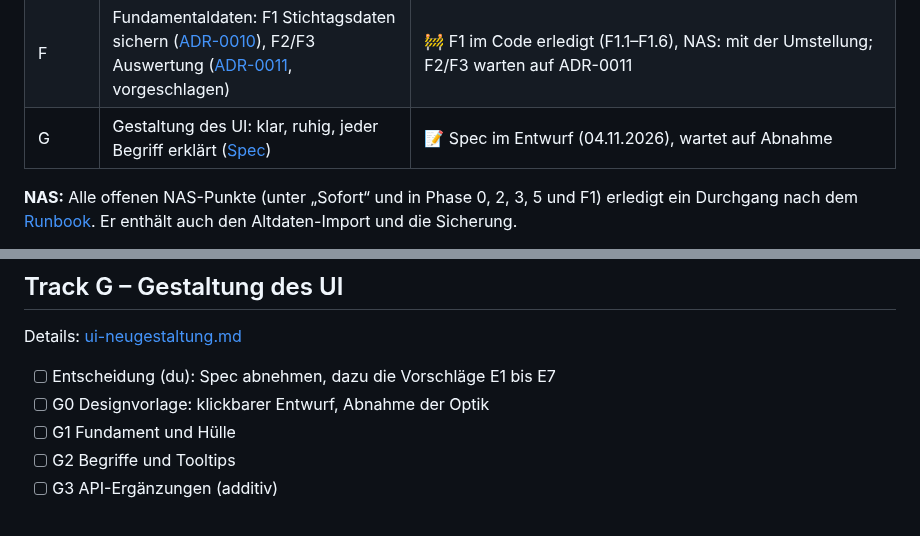
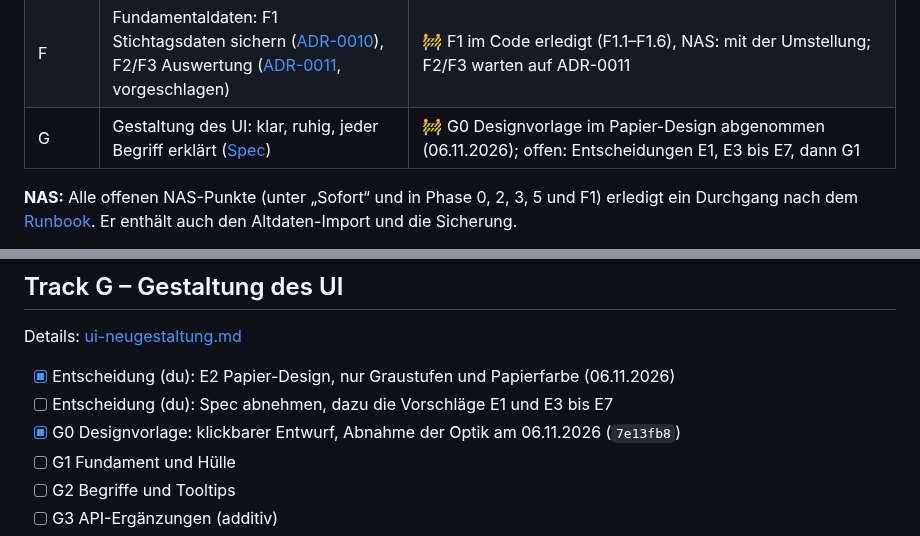
Before and after one commit to KaczmarekD/AktienAnalyse, a Markdown page: docs/architecture/roadmap.md, 2 parts joined by grey strips. Drawn GitHub-style.

Commit message:
docs: Roadmap - G0 Designvorlage abgenommen
Papier-Design (E2) am 06.11.2026 entschieden, Designvorlage abgenommen.
Offen bleiben die Entscheidungen E1 und E3 bis E7 vor G1.

Co-Authored-By: Claude Opus 5.5 <noreply@anthropic.com>

```diff
--- a/docs/architecture/roadmap.md
+++ b/docs/architecture/roadmap.md
@@ -19,7 +19,7 @@
 | 5 | Aufteilen in Services (Zielarchitektur) | ✅ im Code erledigt (P5.1a–P5.6): ein Container je Service, End-to-End-Test des ganzen Stacks, eine DB-Rolle je Service, Scheduler im web-api und NATS als Standard, Tracing, Runbook; NAS: Umstellung offen |
 | U | Umgebungen: lokaler Stack und NAS ([umgebungen.md](umgebungen.md)) | 🚧 U1, U4 und U5 (lokaler End-to-End-Test) erledigt, U2 nach dem NAS-Deployment |
 | F | Fundamentaldaten: F1 Stichtagsdaten sichern ([ADR-0010](../adr/0010-stichtagsdaten-konsens-quartale-kurse.md)), F2/F3 Auswertung ([ADR-0011](../adr/0011-fundamentale-anker-und-belegte-faktoren.md), vorgeschlagen) | 🚧 F1 im Code erledigt (F1.1–F1.6), NAS: mit der Umstellung; F2/F3 warten auf ADR-0011 |
-| G | Gestaltung des UI: klar, ruhig, jeder Begriff erklärt ([Spec](ui-neugestaltung.md)) | 📝 Spec im Entwurf (04.11.2026), wartet auf Abnahme |
+| G | Gestaltung des UI: klar, ruhig, jeder Begriff erklärt ([Spec](ui-neugestaltung.md)) | 🚧 G0 Designvorlage im Papier-Design abgenommen (06.11.2026); offen: Entscheidungen E1, E3 bis E7, dann G1 |
 
 **NAS:** Alle offenen NAS-Punkte (unter „Sofort“ und in Phase 0, 2, 3, 5 und F1) erledigt ein
 Durchgang nach dem [Runbook](betrieb-synology.md#umstellung-vom-batch-mit-cron-einmalig). Er enthält auch den Altdaten-Import und die Sicherung.
@@ -235,8 +235,9 @@ ist aktiv, und das Titel-Detail zeigt die Anker.
 
 Details: [ui-neugestaltung.md](ui-neugestaltung.md)
 
-- [ ] Entscheidung (du): Spec abnehmen, dazu die Vorschläge E1 bis E7
-- [ ] G0 Designvorlage: klickbarer Entwurf, Abnahme der Optik
+- [x] Entscheidung (du): E2 Papier-Design, nur Graustufen und Papierfarbe (06.11.2026)
+- [ ] Entscheidung (du): Spec abnehmen, dazu die Vorschläge E1 und E3 bis E7
+- [x] G0 Designvorlage: klickbarer Entwurf, Abnahme der Optik am 06.11.2026 (`7e13fb8`)
 - [ ] G1 Fundament und Hülle
 - [ ] G2 Begriffe und Tooltips
 - [ ] G3 API-Ergänzungen (additiv)
```
Also changed, not shown: docs/architecture/ui-neugestaltung.md (+2 -1 lines).
